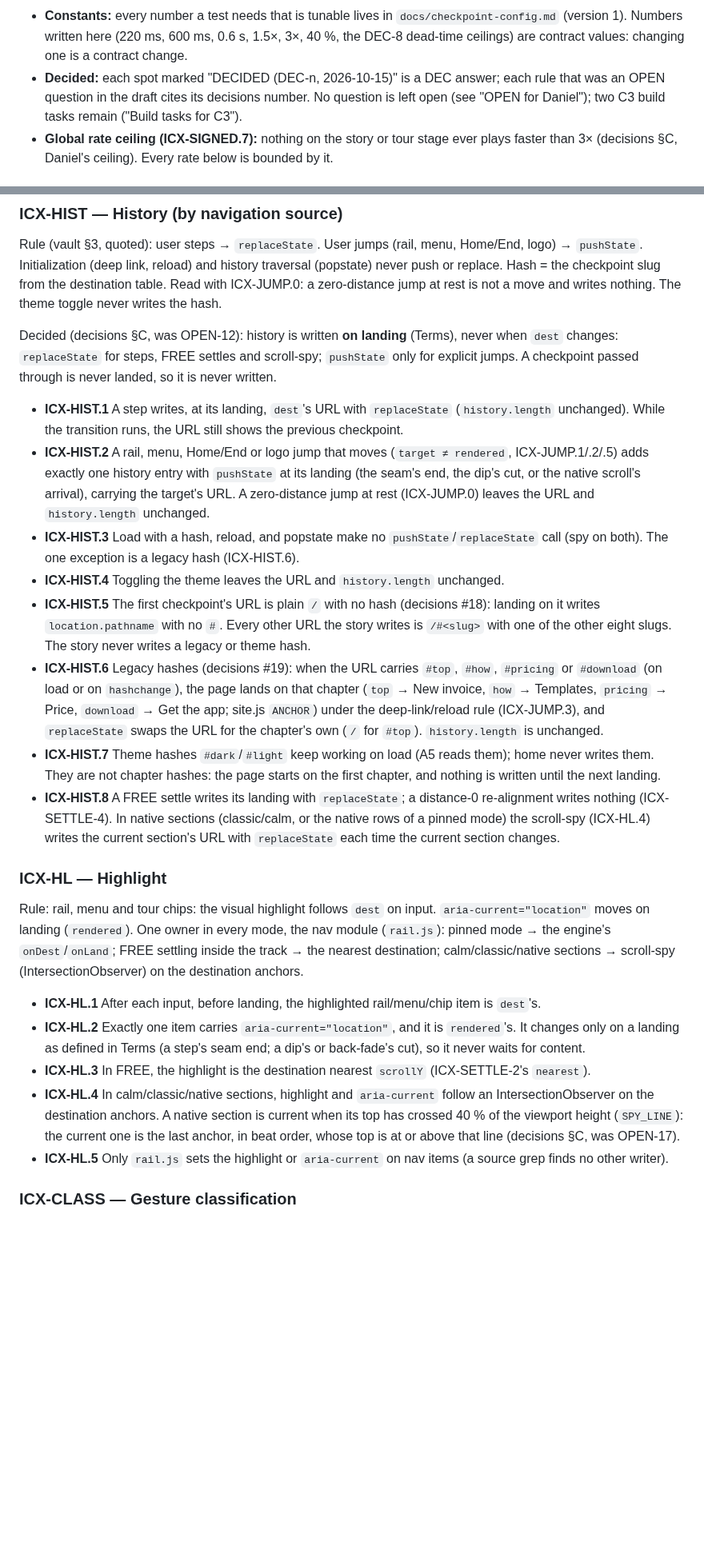
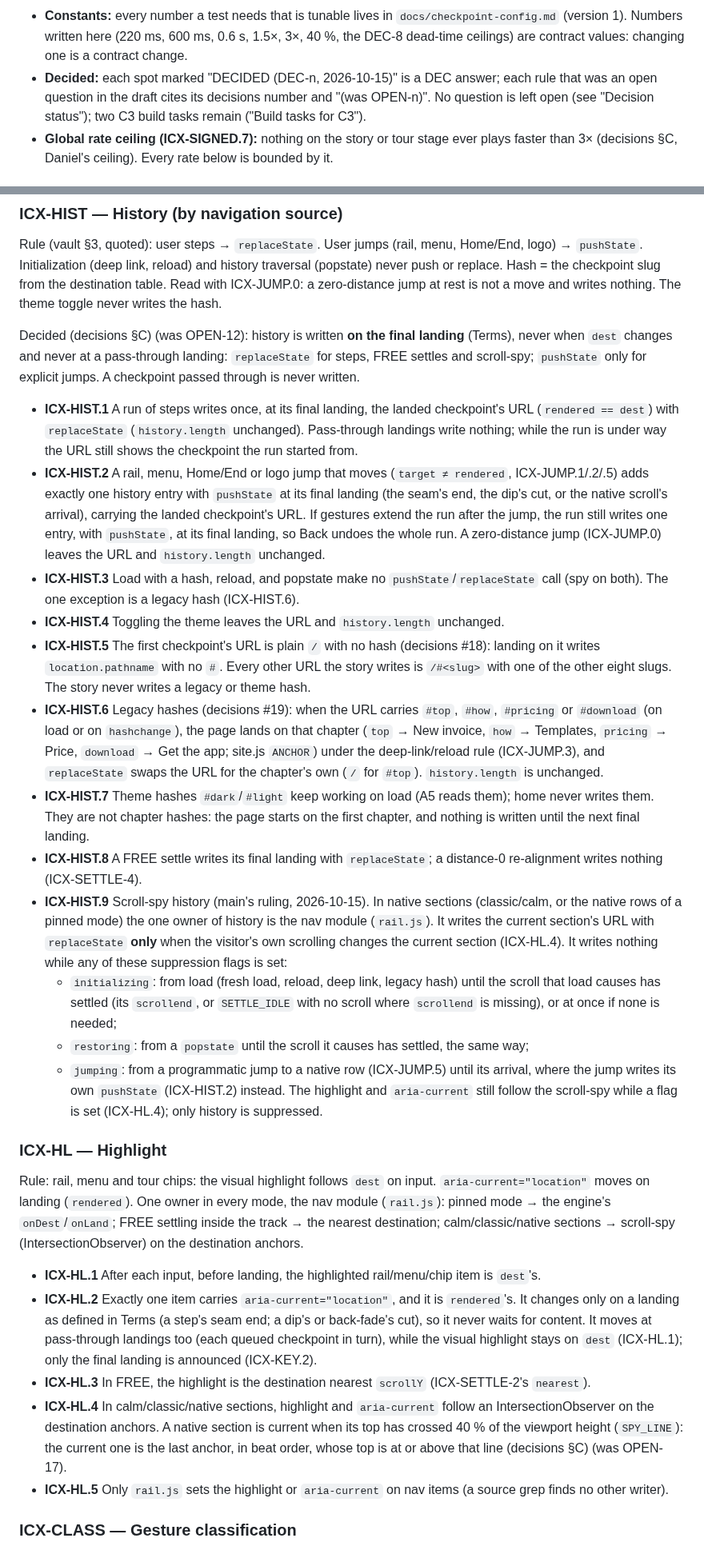
Before and after one commit to Freelance-Easy/freelance-easy-site, a Markdown page: docs/interaction-contract.md, 2 parts joined by grey strips. Shown at 80% size. Drawn GitHub-style; blank space fills up the shorter version.

```diff
--- a/docs/interaction-contract.md
+++ b/docs/interaction-contract.md
@@ -15,8 +15,9 @@ Decisions: `.orchestrate/2026-10-14-site-ux/decisions-2026-10-15.md` (§A DEC an
 - **Constants:** every number a test needs that is tunable lives in `docs/checkpoint-config.md` (version 1). Numbers
   written here (220 ms, 600 ms, 0.6 s, 1.5×, 3×, 40 %, the DEC-8 dead-time ceilings) are contract values: changing one
   is a contract change.
-- **Decided:** each spot marked "DECIDED (DEC-n, 2026-10-15)" is a DEC answer; each rule that was an OPEN question in
-  the draft cites its decisions number. No question is left open (see "OPEN for Daniel"); two C3 build tasks remain
+- **Decided:** each spot marked "DECIDED (DEC-n, 2026-10-15)" is a DEC answer; each rule that was an open question in
+  the draft cites its decisions number and "(was OPEN-n)". No question is left open (see "Decision status"); two C3
+  build tasks remain
   ("Build tasks for C3").
 - **Global rate ceiling (ICX-SIGNED.7):** nothing on the story or tour stage ever plays faster than 3× (decisions §C,
   Daniel's ceiling). Every rate below is bounded by it.
@@ -294,15 +323,18 @@ Initialization (deep link, reload) and history traversal (popstate) never push o
 from the destination table. Read with ICX-JUMP.0: a zero-distance jump at rest is not a move and writes nothing.
 The theme toggle never writes the hash.
 
-Decided (decisions §C, was OPEN-12): history is written **on landing** (Terms), never when `dest` changes:
-`replaceState` for steps, FREE settles and scroll-spy; `pushState` only for explicit jumps. A checkpoint passed
-through is never landed, so it is never written.
+Decided (decisions §C) (was OPEN-12): history is written **on the final landing** (Terms), never when `dest`
+changes and never at a pass-through landing: `replaceState` for steps, FREE settles and scroll-spy; `pushState` only
+for explicit jumps. A checkpoint passed through is never written.
 
-- **ICX-HIST.1** A step writes, at its landing, `dest`'s URL with `replaceState` (`history.length` unchanged). While
-  the transition runs, the URL still shows the previous checkpoint.
+- **ICX-HIST.1** A run of steps writes once, at its final landing, the landed checkpoint's URL (`rendered == dest`)
+  with `replaceState` (`history.length` unchanged). Pass-through landings write nothing; while the run is under way the
+  URL still shows the checkpoint the run started from.
 - **ICX-HIST.2** A rail, menu, Home/End or logo jump that moves (`target ≠ rendered`, ICX-JUMP.1/.2/.5) adds exactly
-  one history entry with `pushState` at its landing (the seam's end, the dip's cut, or the native scroll's arrival),
-  carrying the target's URL. A zero-distance jump at rest (ICX-JUMP.0) leaves the URL and `history.length` unchanged.
+  one history entry with `pushState` at its final landing (the seam's end, the dip's cut, or the native scroll's
+  arrival), carrying the landed checkpoint's URL. If gestures extend the run after the jump, the run still writes one
+  entry, with `pushState`, at its final landing, so Back undoes the whole run. A zero-distance jump (ICX-JUMP.0) leaves
+  the URL and `history.length` unchanged.
 - **ICX-HIST.3** Load with a hash, reload, and popstate make no `pushState`/`replaceState` call (spy on both). The one
   exception is a legacy hash (ICX-HIST.6).
 - **ICX-HIST.4** Toggling the theme leaves the URL and `history.length` unchanged.
@@ -314,10 +346,20 @@ through is never landed, so it is never written.
   `download` → Get the app; site.js `ANCHOR`) under the deep-link/reload rule (ICX-JUMP.3), and `replaceState` swaps
   the URL for the chapter's own (`/` for `#top`). `history.length` is unchanged.
 - **ICX-HIST.7** Theme hashes `#dark`/`#light` keep working on load (A5 reads them); home never writes them. They are
-  not chapter hashes: the page starts on the first chapter, and nothing is written until the next landing.
-- **ICX-HIST.8** A FREE settle writes its landing with `replaceState`; a distance-0 re-alignment writes nothing
-  (ICX-SETTLE-4). In native sections (classic/calm, or the native rows of a pinned mode) the scroll-spy
-  (ICX-HL.4) writes the current section's URL with `replaceState` each time the current section changes.
+  not chapter hashes: the page starts on the first chapter, and nothing is written until the next final landing.
+- **ICX-HIST.8** A FREE settle writes its final landing with `replaceState`; a distance-0 re-alignment writes nothing
+  (ICX-SETTLE-4).
+- **ICX-HIST.9** Scroll-spy history (main's ruling, 2026-10-15). In native sections (classic/calm, or the native rows
+  of a pinned mode) the one owner of history is the nav module (`rail.js`). It writes the current section's URL with
+  `replaceState` **only** when the visitor's own scrolling changes the current section (ICX-HL.4). It writes nothing
+  while any of these suppression flags is set:
+  - `initializing`: from load (fresh load, reload, deep link, legacy hash) until the scroll that load causes has
+    settled (its `scrollend`, or `SETTLE_IDLE` with no scroll where `scrollend` is missing), or at once if none is needed;
+  - `restoring`: from a `popstate` until the scroll it causes has settled, the same way;
+  - `jumping`: from a programmatic jump to a native row (ICX-JUMP.5) until its arrival, where the jump writes its own
+    `pushState` (ICX-HIST.2) instead.
+  The highlight and `aria-current` still follow the scroll-spy while a flag is set (ICX-HL.4); only history is
+  suppressed.
 
 ### ICX-HL — Highlight
 
@@ -328,12 +370,13 @@ scroll-spy (IntersectionObserver) on the destination anchors.
 
 - **ICX-HL.1** After each input, before landing, the highlighted rail/menu/chip item is `dest`'s.
 - **ICX-HL.2** Exactly one item carries `aria-current="location"`, and it is `rendered`'s. It changes only on a
-  landing as defined in Terms (a step's seam end; a dip's or back-fade's cut), so it never waits for content.
+  landing as defined in Terms (a step's seam end; a dip's or back-fade's cut), so it never waits for content. It moves
+  at pass-through landings too (each queued checkpoint in turn), while the visual highlight stays on `dest`
+  (ICX-HL.1); only the final landing is announced (ICX-KEY.2).
 - **ICX-HL.3** In FREE, the highlight is the destination nearest `scrollY` (ICX-SETTLE-2's `nearest`).
 - **ICX-HL.4** In calm/classic/native sections, highlight and `aria-current` follow an IntersectionObserver on the
   destination anchors. A native section is current when its top has crossed 40 % of the viewport height
-  (`SPY_LINE`): the current one is the last anchor, in beat order, whose top is at or above that line (decisions §C,
-  was OPEN-17).
+  (`SPY_LINE`): the current one is the last anchor, in beat order, whose top is at or above that line (decisions §C) (was OPEN-17).
 - **ICX-HL.5** Only `rail.js` sets the highlight or `aria-current` on nav items (a source grep finds no other
   writer).
 
```
Also changed, not shown: other parts of docs/interaction-contract.md (+76 -43 lines), docs/checkpoint-config.md (+4 -4 lines).
